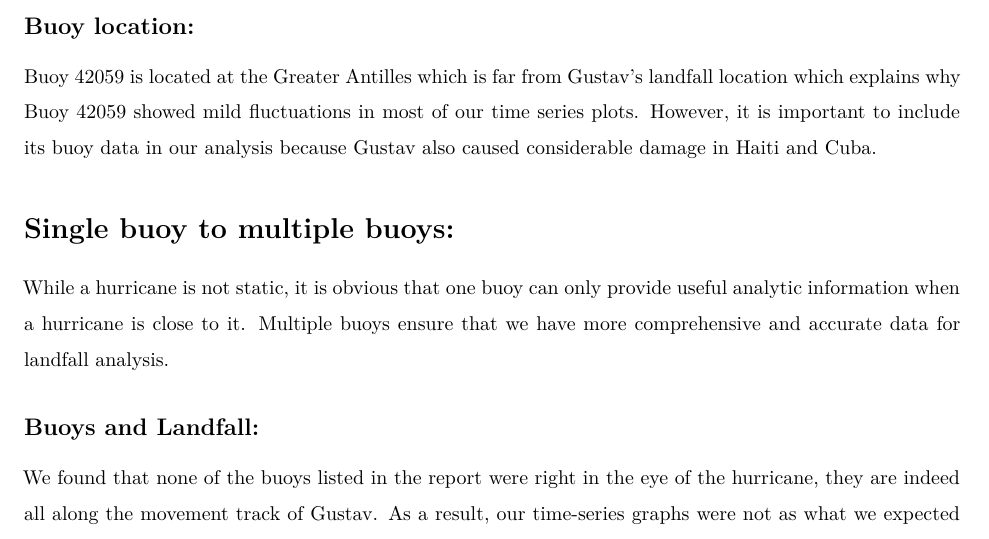
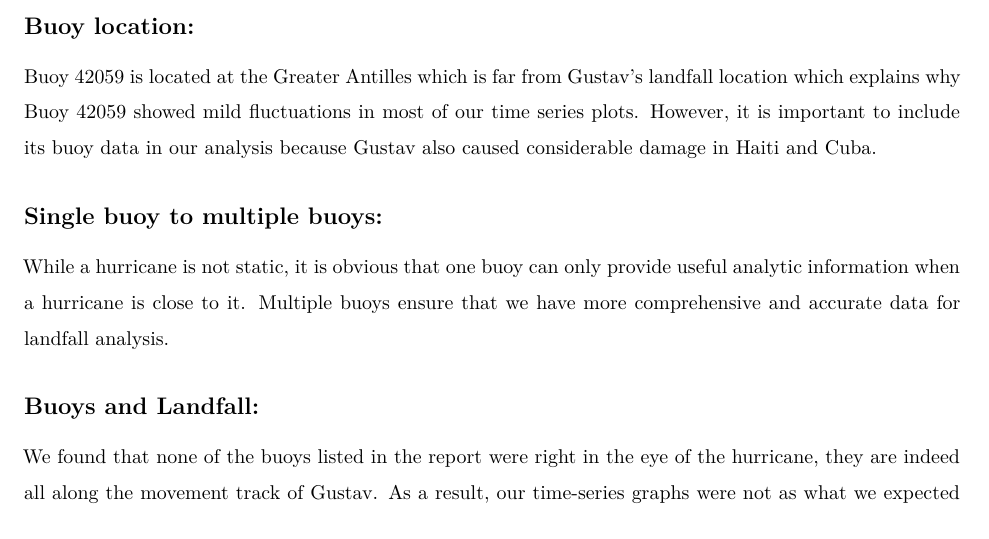
Before and after one commit to lvesmile/Gustav, an R Markdown document (Gustav Report.Rmd): part of page 8 of 9, cut so that both start at the same text. Rendered offline with R 4.5, knitr and Pandoc, then LaTeX, with nearby package versions; some code elsewhere in the file could not run offline.

Commit message:
final change

```diff
--- a/Gustav Report.Rmd
+++ b/Gustav Report.Rmd
@@ -225,7 +225,7 @@ For Buoy 42007, NOAA has the data started on August 29th, 2008, so we don’t ha
 
 Buoy 42059 is located at the Greater Antilles which is far from Gustav’s landfall location which explains why Buoy 42059 showed mild fluctuations in most of our time series plots. However, it is important to include its buoy data in our analysis because Gustav also caused considerable damage in Haiti and Cuba.
 
-# Single buoy to multiple buoys:
+## Single buoy to multiple buoys:
 
 While a hurricane is not static, it is obvious that one buoy can only provide useful analytic information when a hurricane is close to it. Multiple buoys ensure that we have more comprehensive and accurate data for landfall analysis.
 
```
Also changed, not shown: 2 other files.
